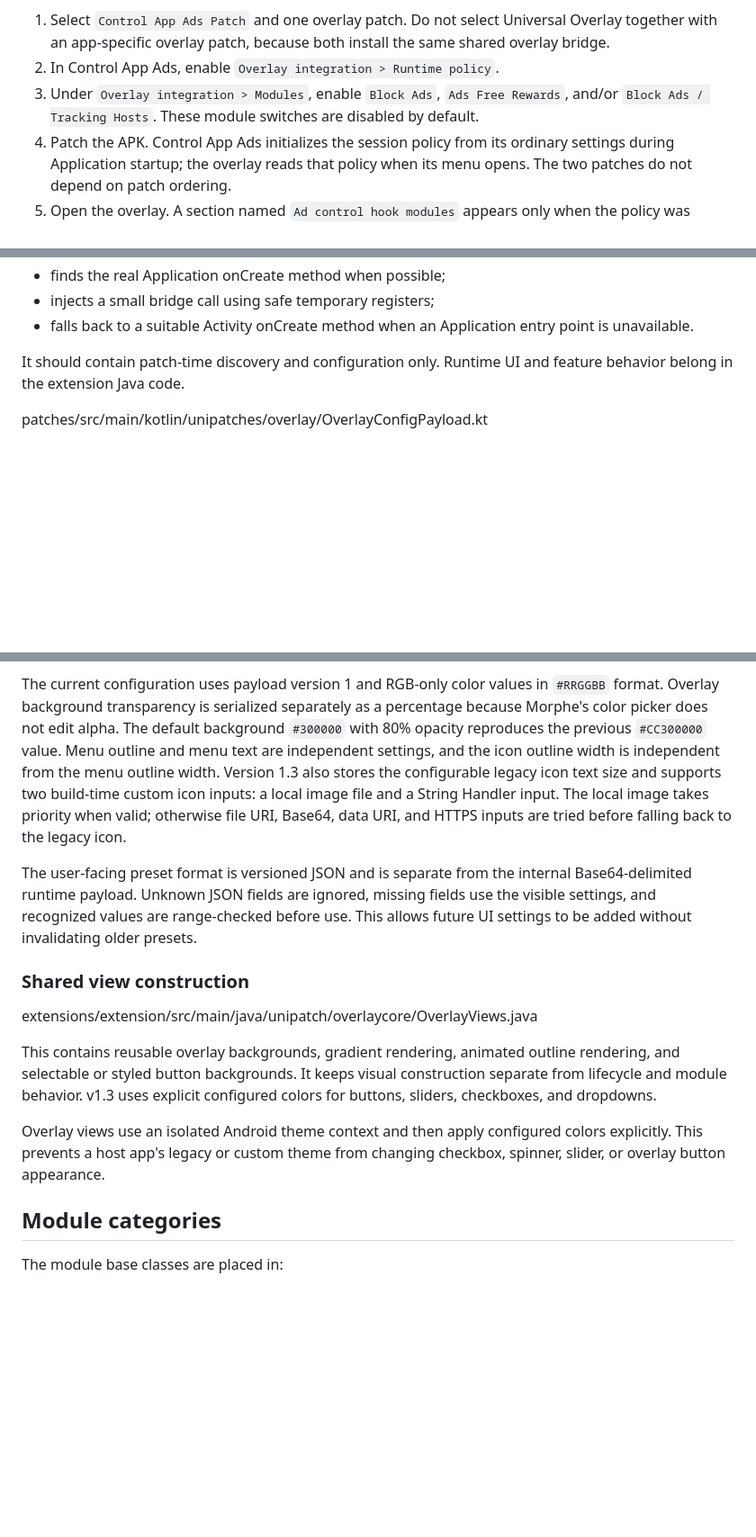
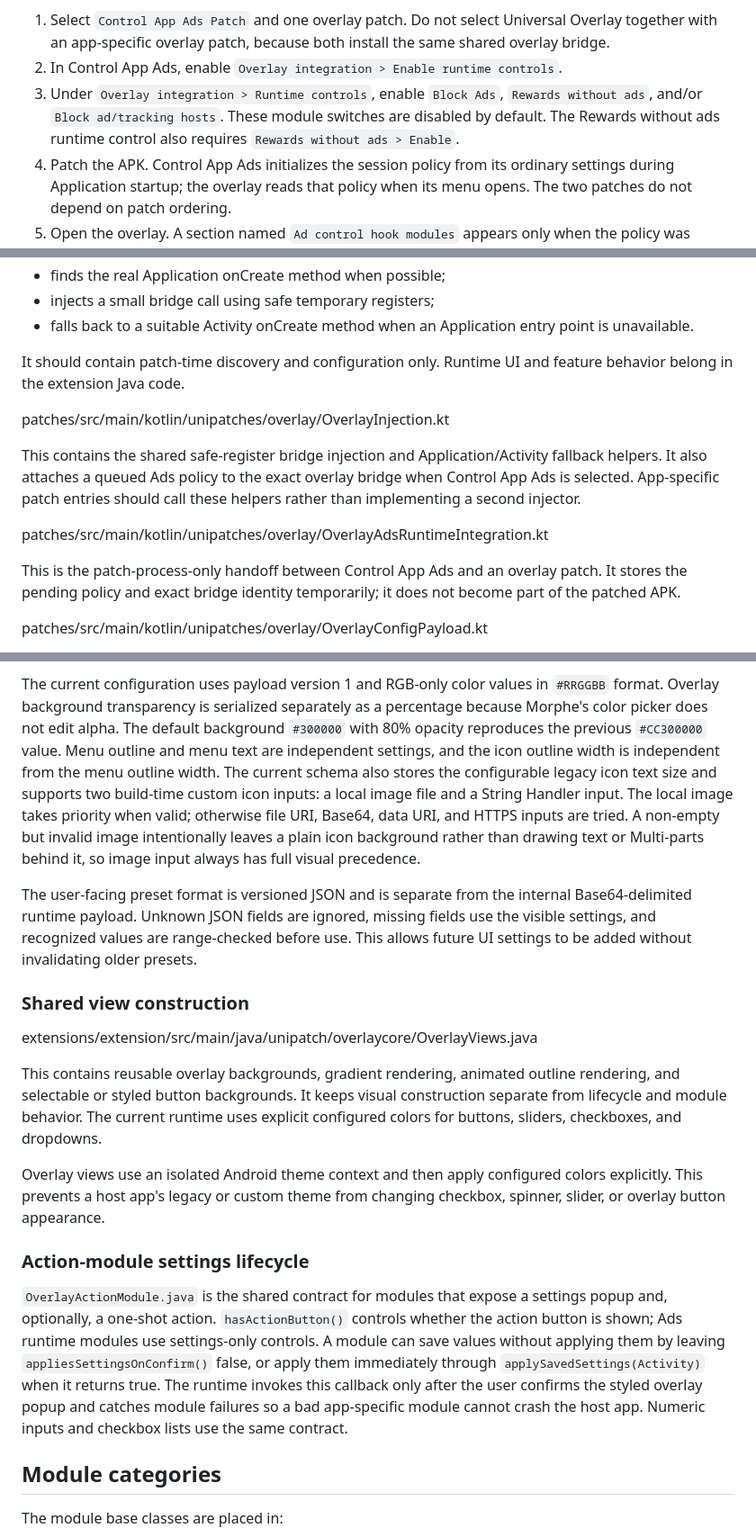
Before and after one commit to Zanuaimi/UniPatches, a Markdown page: OVERLAY.md, 3 parts joined by grey strips. Shown at 90% size. GitHub-like rendering; blank space fills up the shorter version.

```diff
--- a/OVERLAY.md
+++ b/OVERLAY.md
@@ -164,9 +166,10 @@ Universal Overlay or an app-specific overlay patch. The complete user flow is:
 
 1. Select `Control App Ads Patch` and one overlay patch. Do not select Universal Overlay together
    with an app-specific overlay patch, because both install the same shared overlay bridge.
-2. In Control App Ads, enable `Overlay integration > Runtime policy`.
-3. Under `Overlay integration > Modules`, enable `Block Ads`, `Ads Free Rewards`, and/or
-   `Block Ads / Tracking Hosts`. These module switches are disabled by default.
+2. In Control App Ads, enable `Overlay integration > Enable runtime controls`.
+3. Under `Overlay integration > Runtime controls`, enable `Block Ads`, `Rewards without ads`,
+   and/or `Block ad/tracking hosts`. These module switches are disabled by default. The Rewards
+   without ads runtime control also requires `Rewards without ads > Enable`.
 4. Patch the APK. Control App Ads initializes the session policy from its ordinary settings during
    Application startup; the overlay reads that policy when its menu opens. The two patches do not
    depend on patch ordering.
@@ -215,6 +227,17 @@ This is the Morphe patch entry point. It:
 It should contain patch-time discovery and configuration only. Runtime UI and feature behavior belong
 in the extension Java code.
 
+patches/src/main/kotlin/unipatches/overlay/OverlayInjection.kt
+
+This contains the shared safe-register bridge injection and Application/Activity fallback helpers.
+It also attaches a queued Ads policy to the exact overlay bridge when Control App Ads is selected.
+App-specific patch entries should call these helpers rather than implementing a second injector.
+
+patches/src/main/kotlin/unipatches/overlay/OverlayAdsRuntimeIntegration.kt
+
+This is the patch-process-only handoff between Control App Ads and an overlay patch. It stores the
+pending policy and exact bridge identity temporarily; it does not become part of the patched APK.
+
 patches/src/main/kotlin/unipatches/overlay/OverlayConfigPayload.kt
 
 This is the shared Kotlin wire-format helper. Universal and app-specific patch entries should use
@@ -338,10 +372,11 @@ The current configuration uses payload version 1 and RGB-only color values in `#
 transparency is serialized separately as a percentage because Morphe's color picker does not
 edit alpha. The default background `#300000` with 80% opacity reproduces the previous `#CC300000`
 value. Menu outline and menu text are independent settings, and the icon outline width is
-independent from the menu outline width. Version 1.3 also stores the configurable legacy icon text
+independent from the menu outline width. The current schema also stores the configurable legacy icon text
 size and supports two build-time custom icon inputs: a local image file and a String Handler input.
 The local image takes priority when valid; otherwise file URI, Base64, data URI, and HTTPS inputs are
-tried before falling back to the legacy icon.
+tried. A non-empty but invalid image intentionally leaves a plain icon background rather than drawing
+text or Multi-parts behind it, so image input always has full visual precedence.
 
 The user-facing preset format is versioned JSON and is separate from the internal Base64-delimited
 runtime payload. Unknown JSON fields are ignored, missing fields use the visible settings, and
@@ -354,11 +389,22 @@ extensions/extension/src/main/java/unipatch/overlaycore/OverlayViews.java
 
 This contains reusable overlay backgrounds, gradient rendering, animated outline rendering, and
 selectable or styled button backgrounds. It keeps visual construction separate from lifecycle and
-module behavior. v1.3 uses explicit configured colors for buttons, sliders, checkboxes, and dropdowns.
+module behavior. The current runtime uses explicit configured colors for buttons, sliders,
+checkboxes, and dropdowns.
 
 Overlay views use an isolated Android theme context and then apply configured colors explicitly. This
 prevents a host app's legacy or custom theme from changing checkbox, spinner, slider, or overlay
 button appearance.
+
+### Action-module settings lifecycle
+
+`OverlayActionModule.java` is the shared contract for modules that expose a settings popup and,
+optionally, a one-shot action. `hasActionButton()` controls whether the action button is shown;
+Ads runtime modules use settings-only controls. A module can save values without applying them by
+leaving `appliesSettingsOnConfirm()` false, or apply them immediately through
+`applySavedSettings(Activity)` when it returns true. The runtime invokes this callback only after
+the user confirms the styled overlay popup and catches module failures so a bad app-specific module
+cannot crash the host app. Numeric inputs and checkbox lists use the same contract.
 
 ## Module categories
 
```
Also changed, not shown: other parts of OVERLAY.md (+32 -10 lines), OVERLAY_MODULES.md (+3 -2 lines), OVERLAY_UI_PRESETS.md (+40 -13 lines).
